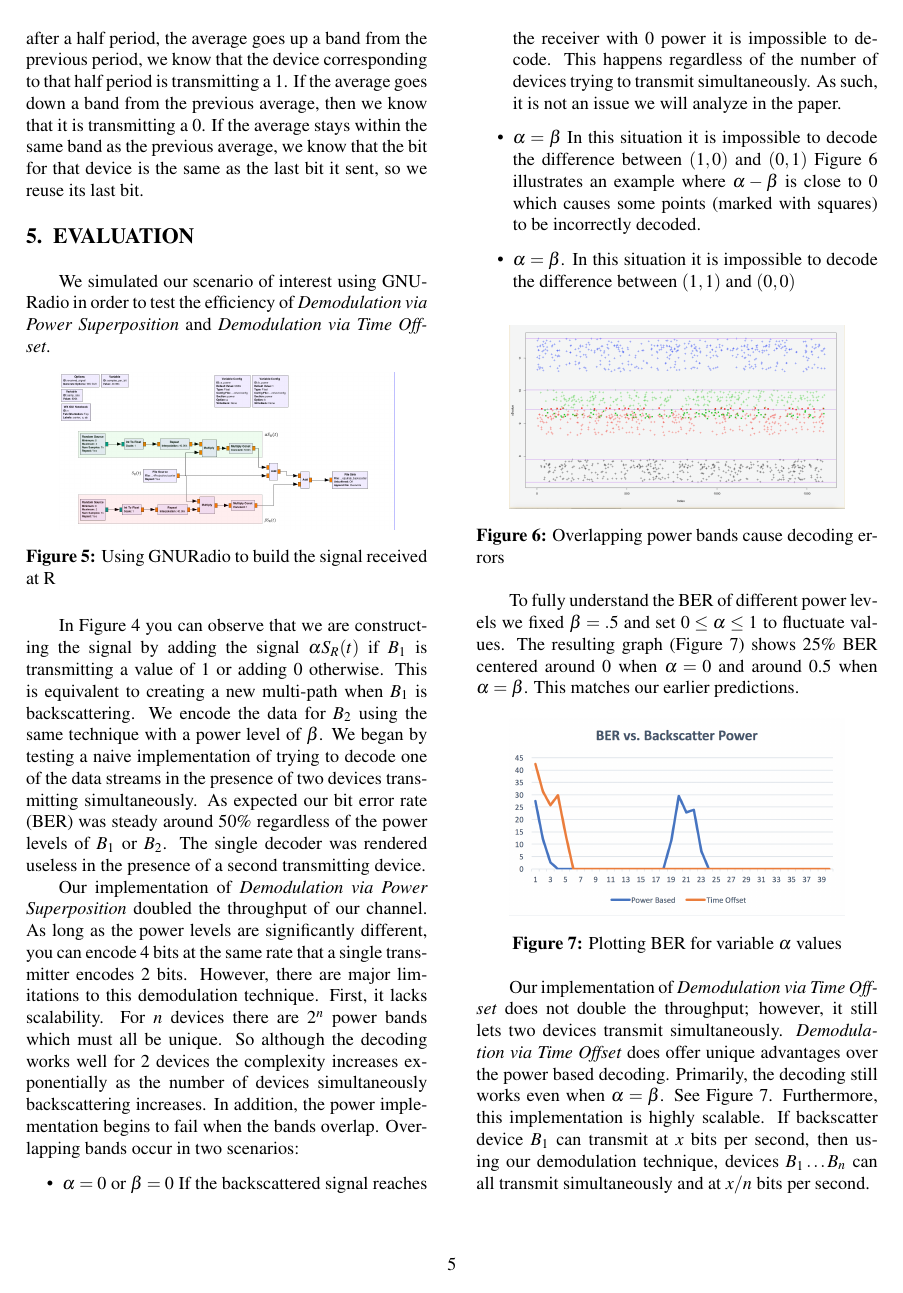
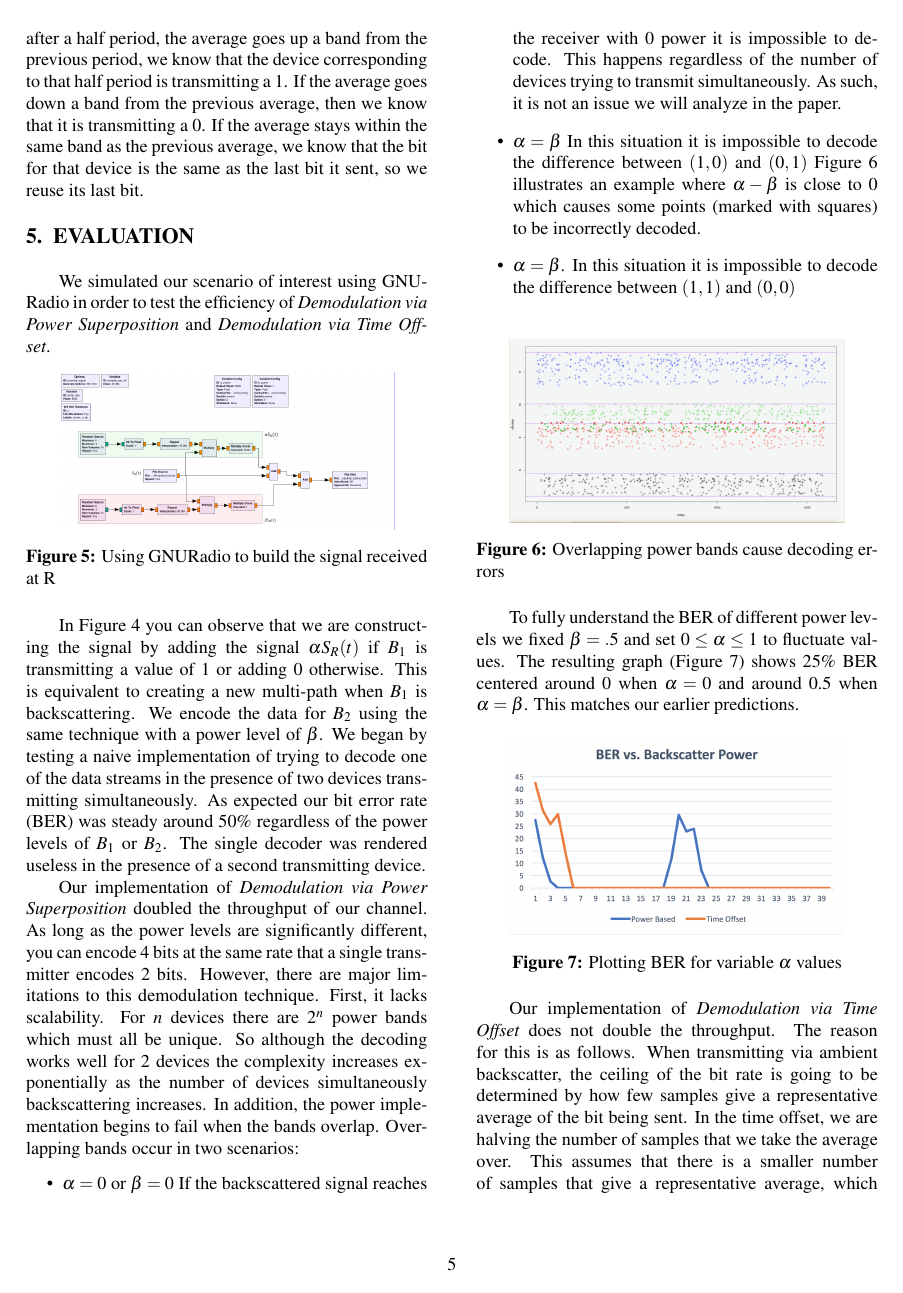
Before and after one commit to jweinstein2/BackscatterNetwork, a LaTeX paper (paper/Simultaneous Backscatter Communications.tex): page 5 of 6. Compiled offline with pdfLaTeX.

Commit message:
Added to time offset evaluation paragraph

```diff
--- a/paper/Simultaneous Backscatter Communications.tex
+++ b/paper/Simultaneous Backscatter Communications.tex
@@ -171,5 +171,4 @@ To fully understand the BER of different power levels we fixed $\beta = .5$ and
   \caption{Plotting BER for variable $\alpha$ values}
 \end{figure}
 
-Our implementation of \textit{Demodulation via Time Offset} does not double the throughput; however, it still lets two devices transmit simultaneously.
- \textit{Demodulation via Time Offset} does offer unique advantages over the power based decoding. Primarily, the decoding still works even when $\alpha = \beta$. See Figure 7. Furthermore, this implementation is highly scalable. If backscatter device $B_1$ can transmit at $x$ bits per second, then using our demodulation technique, devices $B_1 \ldots B_n$ can all transmit simultaneously and at $x / n$ bits per second.
+Our implementation of \textit{Demodulation via Time Offset} does not double the throughput. The reason for this is as follows. When transmitting via ambient backscatter, the ceiling of the bit rate is going to be determined by how few samples give a representative average of the bit being sent. In the time offset, we are halving the number of samples that we take the average over. This assumes that there is a smaller number of samples that give a representative average, which contradicts our assertion about the bit rate. Thus, in order to perform \textit{Demodulation via Time Offset}, we must cut in half the rate at which we transmit bits.
```
Also changed, not shown: paper/Simultaneous Backscatter Communications.pdf, paper/Simultaneous Backscatter Communications.tex (3 more changed lines), 3 other files.
